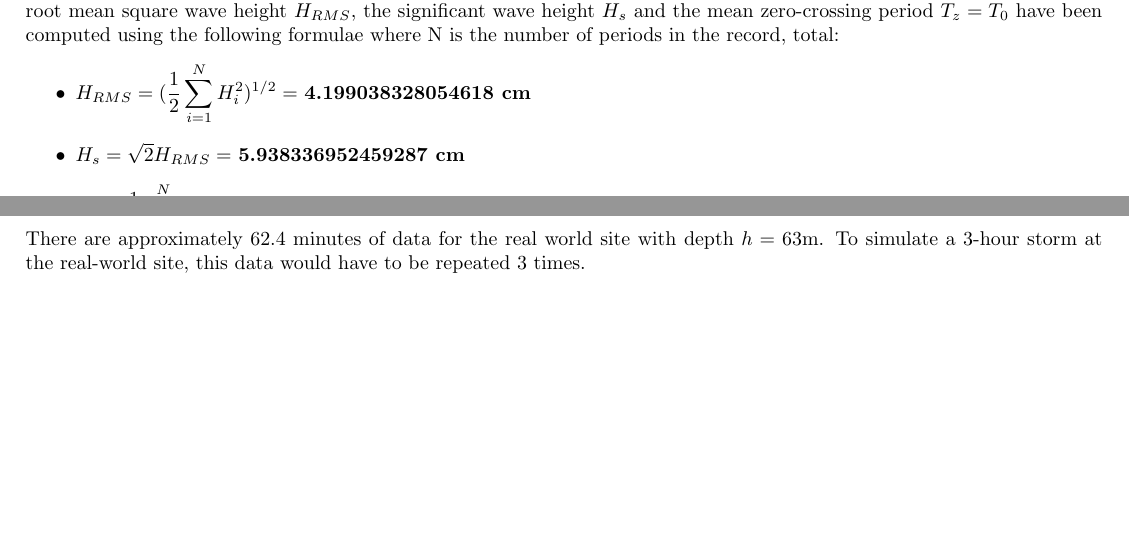
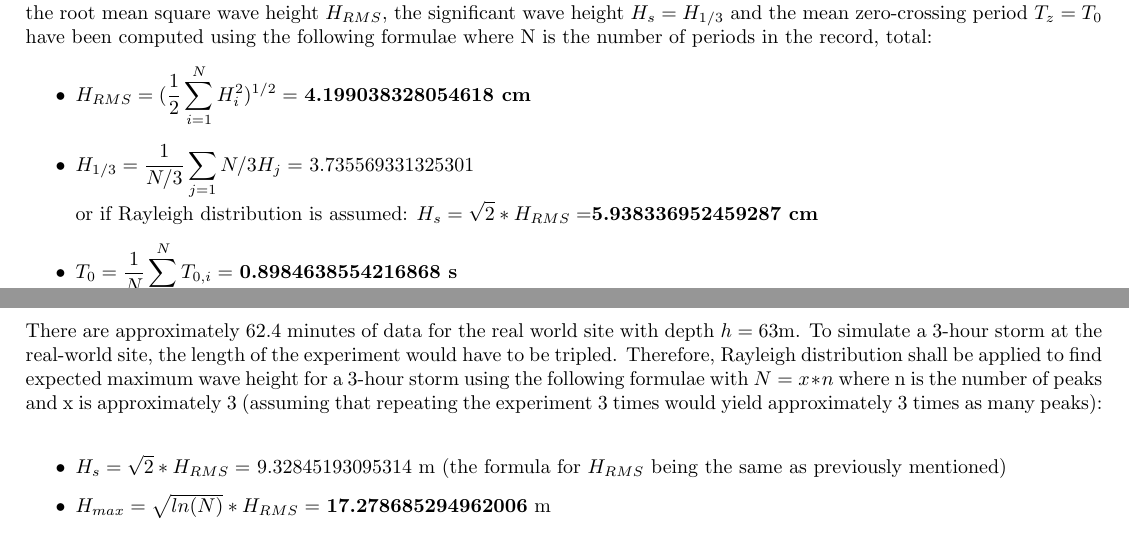
Before and after one commit to nathalex/Wave-Flume-Lab-Report, a LaTeX document (LaTeX/labreport.tex): two parts of pages 11 and 14 of 14 before the commit and two parts of pages 11 and 14 of 16 after it, joined at a grey line, cut so that both start at the same text, the shorter picture padded with empty space. Compiled offline with pdfLaTeX.

Commit message:
Finished All Questions

```diff
--- a/LaTeX/labreport.tex
+++ b/LaTeX/labreport.tex
@@ -301,10 +301,11 @@ Laboratory Report - Wave-flume experiment: wave generation and wave-data analysi
 		\caption{Random Sea State: randomly generated waves - analysis at different scales}
 		\label{randomgraph}
 	\end{figure}
-	Each period and height in the random wave sequence represented in Figure \ref{randomgraph} was collected programatically, from which the root mean square wave height $H_{RMS}$, the significant wave height $H_s$ and the mean zero-crossing period $T_z = T_0$ have been computed using the following formulae where N is the number of periods in the record, total:
+	Each period and height in the random wave sequence represented in Figure \ref{randomgraph} was collected programatically, from which the root mean square wave height $H_{RMS}$, the significant wave height $H_s = H_{1/3}$ and the mean zero-crossing period $T_z = T_0$ have been computed using the following formulae where N is the number of periods in the record, total:
 	\begin{itemize}
 		\item \( \displaystyle H_{RMS} = (\frac{1}{2}\sum_{i = 1}^{N}H_i^2)^{1/2} = \) \textbf{4.199038328054618 cm}
-		\item \( \displaystyle H_s=\sqrt{2} H_{RMS} =\) \textbf{5.938336952459287 cm}
+		\item \( \displaystyle H_{1/3}= \frac{1}{N/3} \sum_{j = 1}{N/3} H_j =\) 3.735569331325301\\
+		or if Rayleigh distribution is assumed:  \( \displaystyle H_s= \sqrt{2} * H_{RMS} =\)\textbf{5.938336952459287 cm}
 		\item \( \displaystyle T_0 = \frac{1}{N}\sum_{i = 1}^{N} T_{0,i} =\) \textbf{0.8984638554216868 s}
 	\end{itemize}
 	\subsection{Maximum wave height for 3 hour storm at project site}
@@ -338,4 +339,8 @@ Laboratory Report - Wave-flume experiment: wave generation and wave-data analysi
 		\caption{Randomly Generated Waves Plot: Scaled amplitudes over a scaled timeline per experimental period over time for real-world location with depth h = 63m}
 		\label{randscaled}
 	\end{figure}
-	There are approximately 62.4 minutes of data for the real world site with depth $h = 63$m. To simulate a 3-hour storm at the real-world site, this data would have to be repeated 3 times.
+	There are approximately 62.4 minutes of data for the real world site with depth $h = 63$m. To simulate a 3-hour storm at the real-world site, the length of the experiment would have to be tripled. Therefore, Rayleigh distribution shall be applied to find expected maximum wave height for a 3-hour storm using the following formulae with $N = x*n$ where n is the number of peaks and x is approximately 3 (assuming that repeating the experiment 3 times would yield approximately 3 times as many peaks):\\
+	\begin{itemize}
+		\item $H_s = \sqrt{2} * H_{RMS} =$ 9.32845193095314 m (the formula for $H_{RMS}$ being the same as previously mentioned)
+		\item $H_{max} = \sqrt{ln(N)} * H_{RMS} = $ \textbf{17.278685294962006} m
+	\end{itemize}
```
Also changed, not shown: LaTeX/labreport.pdf, LaTeX/labreport.tex (13 more changed lines), 4 other files. Lines whose indentation alone changed are shown as unchanged.
